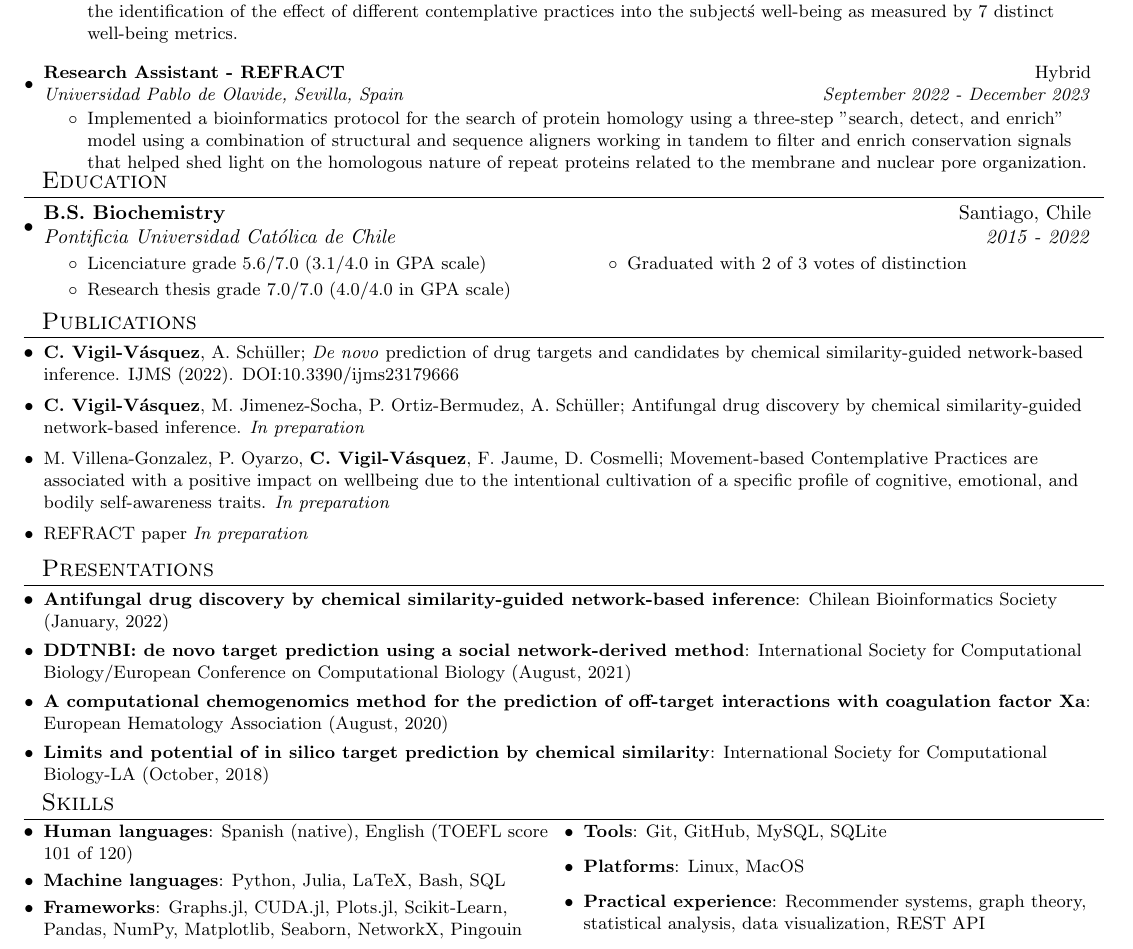
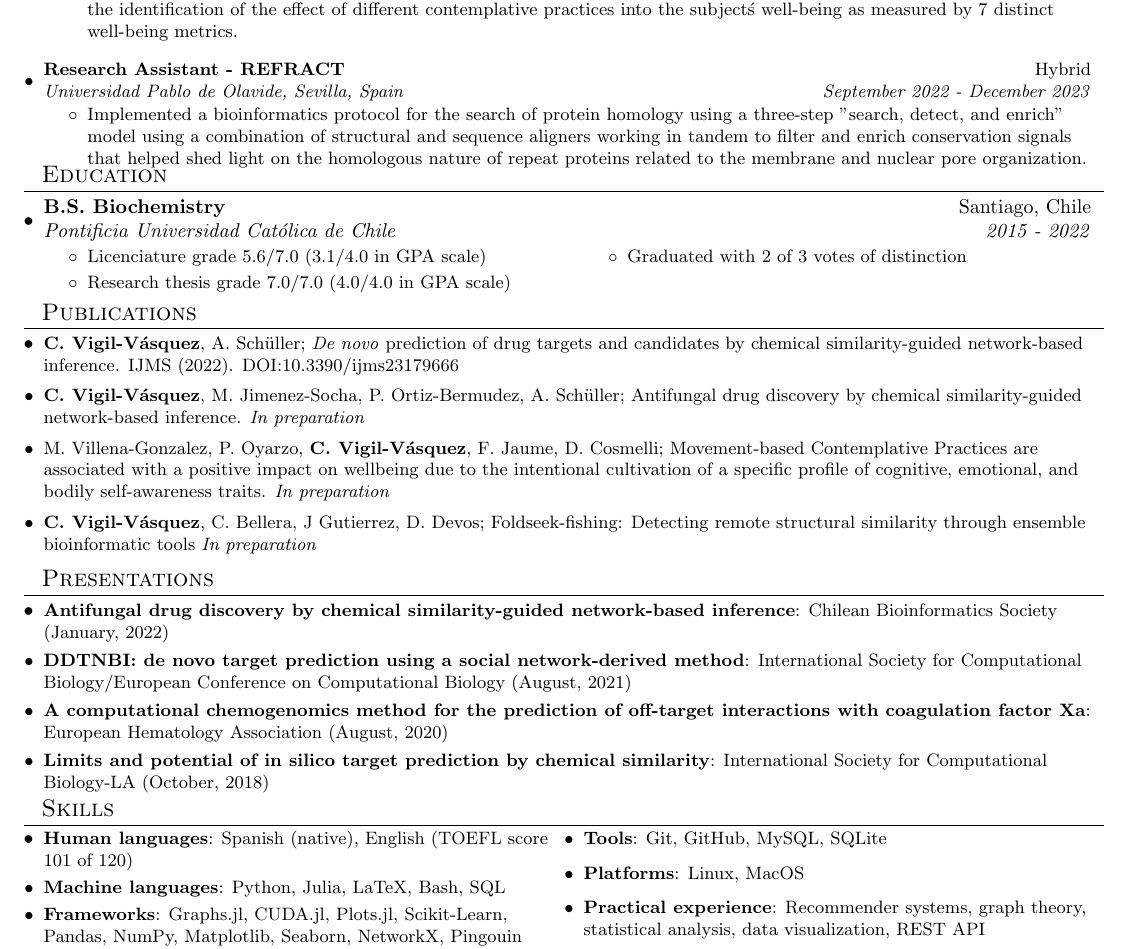
Before and after one commit to cvigilv/cvigilv, a LaTeX CV (cv/CV_english_20230108.tex): part of the page, cut so that both start at the same text. Compiled offline with pdfLaTeX.

Commit message:
fix: add REFRACT paper title and authors

```diff
--- a/cv/CV_english_20230108.tex
+++ b/cv/CV_english_20230108.tex
@@ -125,7 +125,7 @@
 \resumeItemWithoutTitle{}{\textbf{C. Vigil-Vásquez}, A. Schüller; \textit{De novo} prediction of drug targets and candidates by chemical similarity-guided network-based inference. IJMS (2022). DOI:10.3390/ijms23179666}
 \resumeItemWithoutTitle{}{\textbf{C. Vigil-Vásquez}, M. Jimenez-Socha, P. Ortiz-Bermudez, A. Schüller; Antifungal drug discovery by chemical similarity-guided network-based inference. \textit{In preparation}}
 \resumeItemWithoutTitle{}{M. Villena-Gonzalez, P. Oyarzo, \textbf{C. Vigil-Vásquez}, F. Jaume, D. Cosmelli; Movement-based Contemplative Practices are associated with a positive impact on wellbeing due to the intentional cultivation of a specific profile of cognitive, emotional, and bodily self-awareness traits. \textit{In preparation}}
-\resumeItemWithoutTitle{}{REFRACT paper \textit{In preparation}}
+\resumeItemWithoutTitle{}{\textbf{C. Vigil-Vásquez}, C. Bellera, J Gutierrez, D. Devos; Foldseek-fishing: Detecting remote structural similarity through ensemble bioinformatic tools \textit{In preparation}}
 \resumeSubHeadingListEnd
 % }}}
 % PRESENTATIONS {{{
@@ -144,7 +144,7 @@
 % SKILL {{{
 \section{~~Skills}
 \resumeSubHeadingListStart
-\vspace{-15pt}
+\vspace{-14pt}
 \begin{multicols}{2}
 	\resumeSubItem{Human languages}{Spanish (native), English (TOEFL score 101 of 120)}
 	\resumeSubItem{Machine languages}{Python, Julia, LaTeX, Bash, SQL}
```
Also changed, not shown: cv/CV_english_20230108.pdf.
